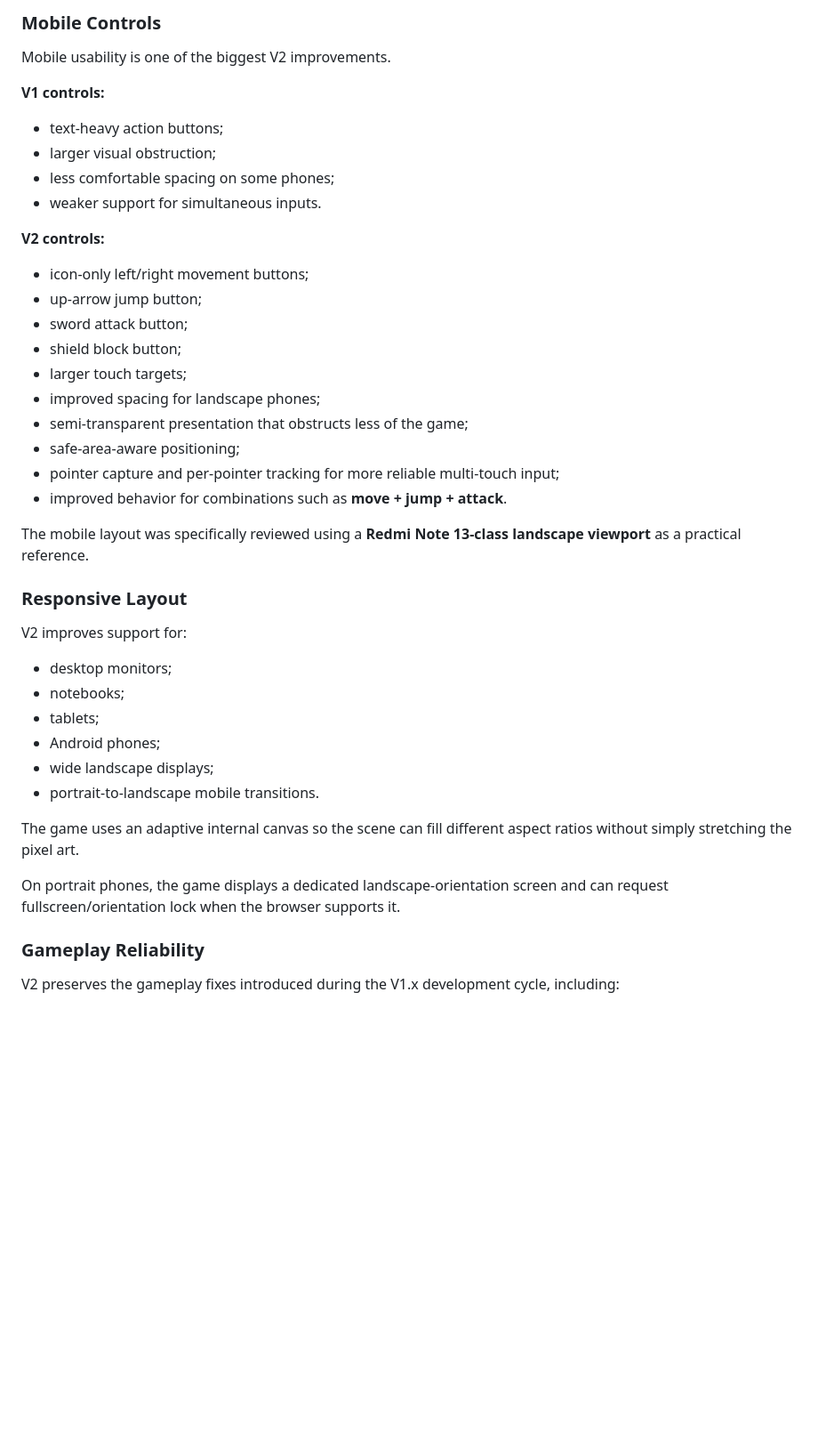
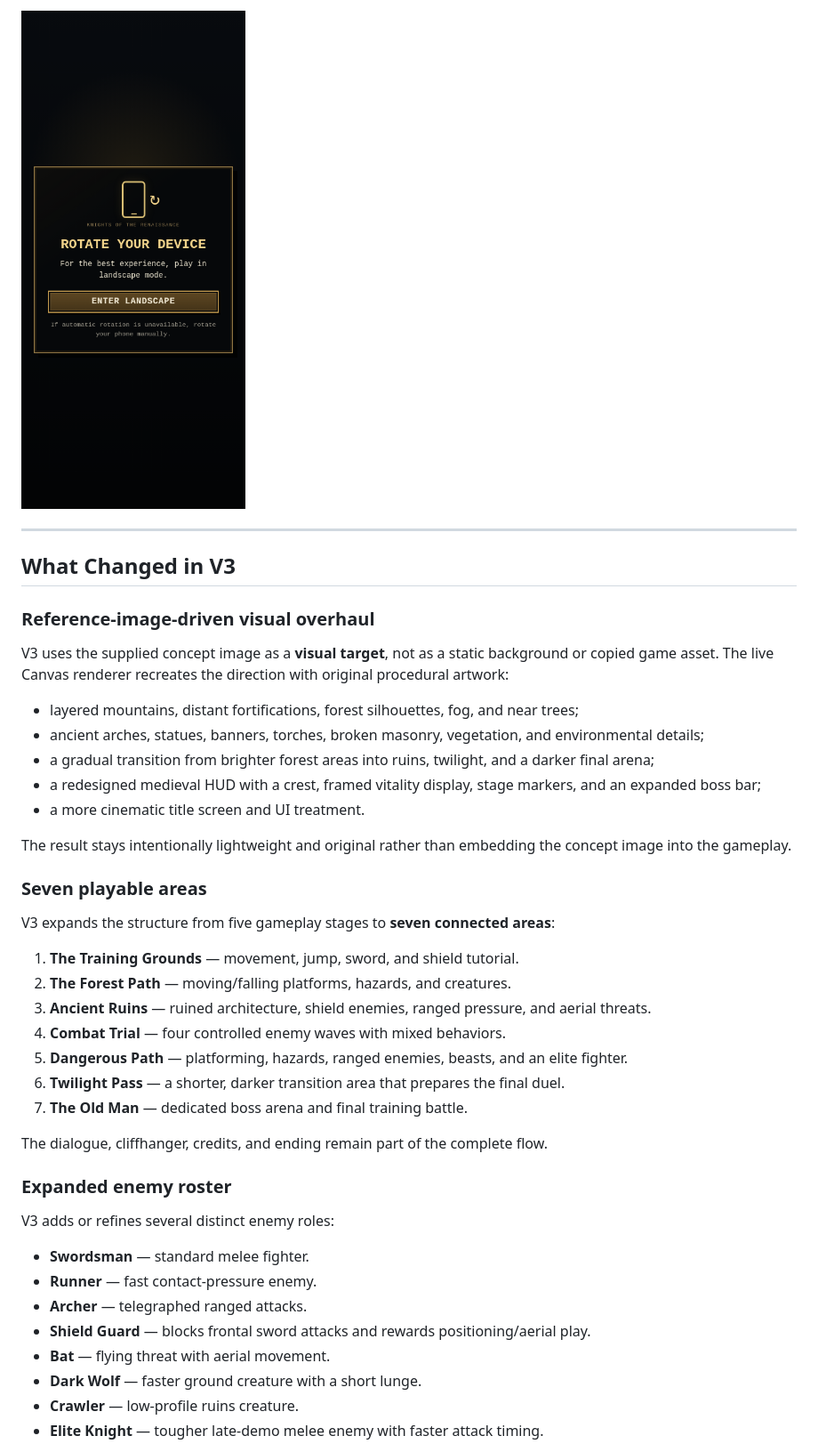
Before and after one commit to GustavoVitorS/Knights-of-the-Renaissance-V1.2, a Markdown page: README.md, the part around the change printed below. Shown: that part at 89% size. GitHub-like rendering; pictures changed too: preview-v3-portrait.png (added); blank space fills up the shorter version.

Commit message:
Graphical update and code improvements

```diff
--- a/README.md
+++ b/README.md
@@ -93,46 +99,46 @@ The HUD has been redesigned to feel more like part of a finished game.
 
-### Mobile Controls
+![Knights of the Renaissance V3 portrait orientation screen](preview-v3-portrait.png)
 
-Mobile usability is one of the biggest V2 improvements.
+---
 
-**V1 controls:**
+## What Changed in V3
 
-- text-heavy action buttons;
-- larger visual obstruction;
-- less comfortable spacing on some phones;
-- weaker support for simultaneous inputs.
+### Reference-image-driven visual overhaul
 
-**V2 controls:**
+V3 uses the supplied concept image as a **visual target**, not as a static background or copied game asset. The live Canvas renderer recreates the direction with original procedural artwork:
 
-- icon-only left/right movement buttons;
-- up-arrow jump button;
-- sword attack button;
-- shield block button;
-- larger touch targets;
-- improved spacing for landscape phones;
-- semi-transparent presentation that obstructs less of the game;
-- safe-area-aware positioning;
-- pointer capture and per-pointer tracking for more reliable multi-touch input;
-- improved behavior for combinations such as **move + jump + attack**.
+- layered mountains, distant fortifications, forest silhouettes, fog, and near trees;
+- ancient arches, statues, banners, torches, broken masonry, vegetation, and environmental details;
+- a gradual transition from brighter forest areas into ruins, twilight, and a darker final arena;
+- a redesigned medieval HUD with a crest, framed vitality display, stage markers, and an expanded boss bar;
+- a more cinematic title screen and UI treatment.
 
-The mobile layout was specifically reviewed using a **Redmi Note 13-class landscape viewport** as a practical reference.
+The result stays intentionally lightweight and original rather than embedding the concept image into the gameplay.
 
-### Responsive Layout
+### Seven playable areas
 
-V2 improves support for:
+V3 expands the structure from five gameplay stages to **seven connected areas**:
 
-- desktop monitors;
-- notebooks;
-- tablets;
-- Android phones;
-- wide landscape displays;
-- portrait-to-landscape mobile transitions.
+1. **The Training Grounds** — movement, jump, sword, and shield tutorial.
+2. **The Forest Path** — moving/falling platforms, hazards, and creatures.
+3. **Ancient Ruins** — ruined architecture, shield enemies, ranged pressure, and aerial threats.
+4. **Combat Trial** — four controlled enemy waves with mixed behaviors.
+5. **Dangerous Path** — platforming, hazards, ranged enemies, beasts, and an elite fighter.
+6. **Twilight Pass** — a shorter, darker transition area that prepares the final duel.
+7. **The Old Man** — dedicated boss arena and final training battle.
 
-The game uses an adaptive internal canvas so the scene can fill different aspect ratios without simply stretching the pixel art.
+The dialogue, cliffhanger, credits, and ending remain part of the complete flow.
 
-On portrait phones, the game displays a dedicated landscape-orientation screen and can request fullscreen/orientation lock when the browser supports it.
+### Expanded enemy roster
 
-### Gameplay Reliability
+V3 adds or refines several distinct enemy roles:
 
-V2 preserves the gameplay fixes introduced during the V1.x development cycle, including:
+- **Swordsman** — standard melee fighter.
+- **Runner** — fast contact-pressure enemy.
+- **Archer** — telegraphed ranged attacks.
+- **Shield Guard** — blocks frontal sword attacks and rewards positioning/aerial play.
+- **Bat** — flying threat with aerial movement.
+- **Dark Wolf** — faster ground creature with a short lunge.
+- **Crawler** — low-profile ruins creature.
+- **Elite Knight** — tougher late-demo melee enemy with faster attack timing.
 
```
Also changed, not shown: other parts of README.md (+237 -153 lines), preview-v3-boss.png (added), preview-v3-desktop.png (added), preview-v3-mobile.png (added), preview-v3-title.png (added), 3 other files.
